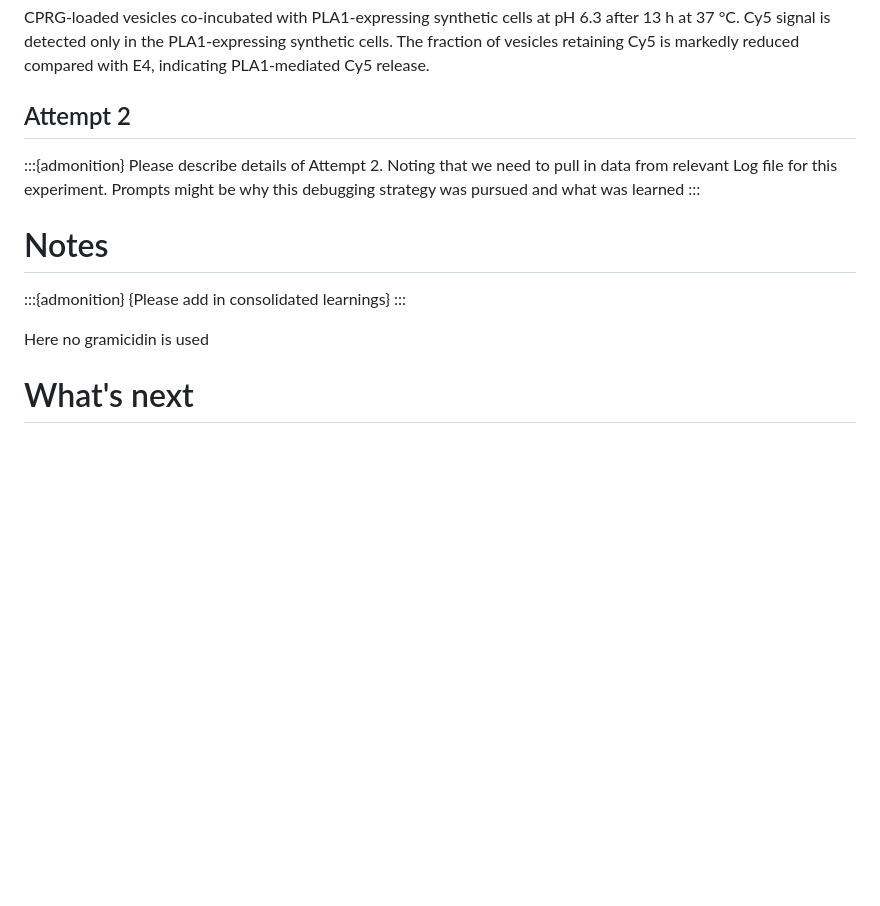
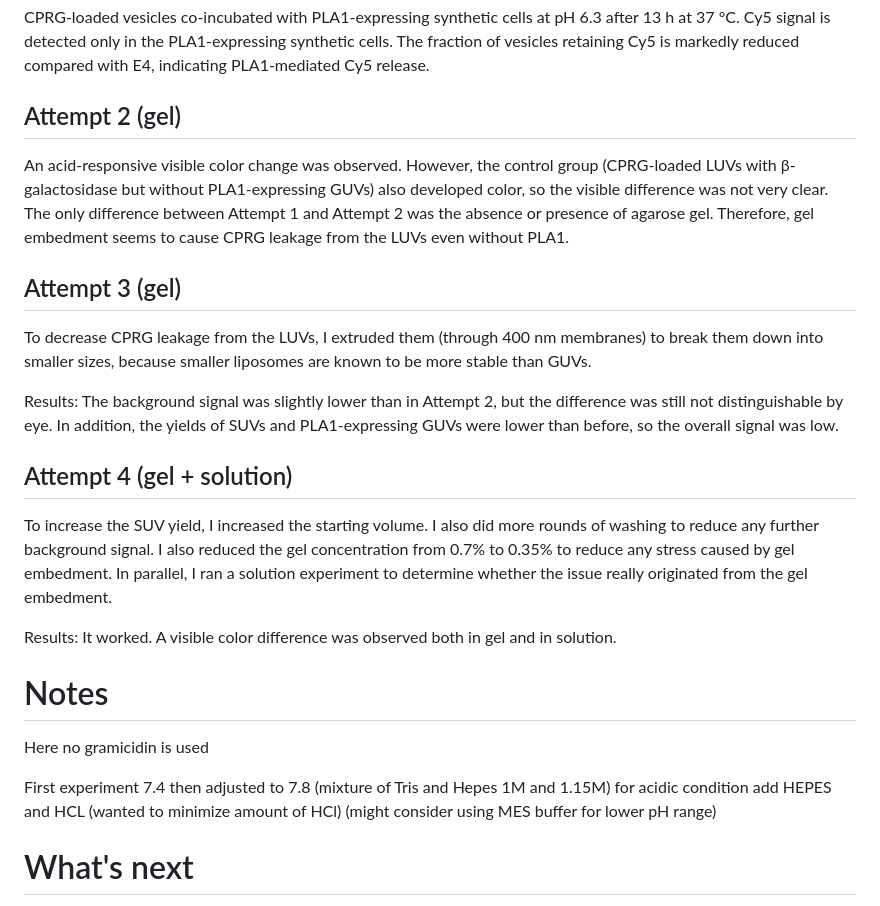
Before and after one commit to nucleus-eng/devstudio-board, a Markdown page: devnotes/devnote-swh-20260925-ph-sensor-in-solution/main.md, the part around one of its changes. Drawn GitHub-style; blank space fills up the shorter version.

```diff
--- a/devnotes/devnote-swh-20260925-ph-sensor-in-solution/main.md
+++ b/devnotes/devnote-swh-20260925-ph-sensor-in-solution/main.md
@@ -357,19 +395,27 @@ CPRG-loaded vesicles co-incubated with PLA1-expressing synthetic cells at pH 7.6
 
 CPRG-loaded vesicles co-incubated with PLA1-expressing synthetic cells at pH 6.3 after 13 h at 37 °C. Cy5 signal is detected only in the PLA1-expressing synthetic cells. The fraction of vesicles retaining Cy5 is markedly reduced compared with E4, indicating PLA1-mediated Cy5 release.
 
-## Attempt 2
+## Attempt 2 (gel)
 
-:::{admonition}
-Please describe details of Attempt 2. Noting that we need to pull in data from relevant Log file for this experiment. Prompts might be why this debugging strategy was pursued and what was learned
-:::
+An acid-responsive visible color change was observed. However, the control group (CPRG-loaded LUVs with β-galactosidase but without PLA1-expressing GUVs) also developed color, so the visible difference was not very clear. The only difference between Attempt 1 and Attempt 2 was the absence or presence of agarose gel. Therefore, gel embedment seems to cause CPRG leakage from the LUVs even without PLA1.
+
+## Attempt 3 (gel)
+
+To decrease CPRG leakage from the LUVs, I extruded them (through 400 nm membranes) to break them down into smaller sizes, because smaller liposomes are known to be more stable than GUVs.
+
+Results: The background signal was slightly lower than in Attempt 2, but the difference was still not distinguishable by eye. In addition, the yields of SUVs and PLA1-expressing GUVs were lower than before, so the overall signal was low.
+
+## Attempt 4 (gel + solution)
+
+To increase the SUV yield, I increased the starting volume. I also did more rounds of washing to reduce any further background signal. I also reduced the gel concentration from 0.7% to 0.35% to reduce any stress caused by gel embedment. In parallel, I ran a solution experiment to determine whether the issue really originated from the gel embedment.
+
+Results: It worked. A visible color difference was observed both in gel and in solution.
 
 # Notes
 
-:::{admonition}
-{Please add in consolidated learnings}
-:::
+Here no gramicidin is used
 
-Here no gramicidin is used
+First experiment 7.4 then adjusted to 7.8 (mixture of Tris and Hepes 1M and 1.15M) for acidic condition add HEPES and HCL (wanted to minimize amount of HCl) (might consider using MES buffer for lower pH range)
 
 # What's next
 
```
Also changed, not shown: other parts of devnotes/devnote-swh-20260925-ph-sensor-in-solution/main.md (+45 -7 lines).
